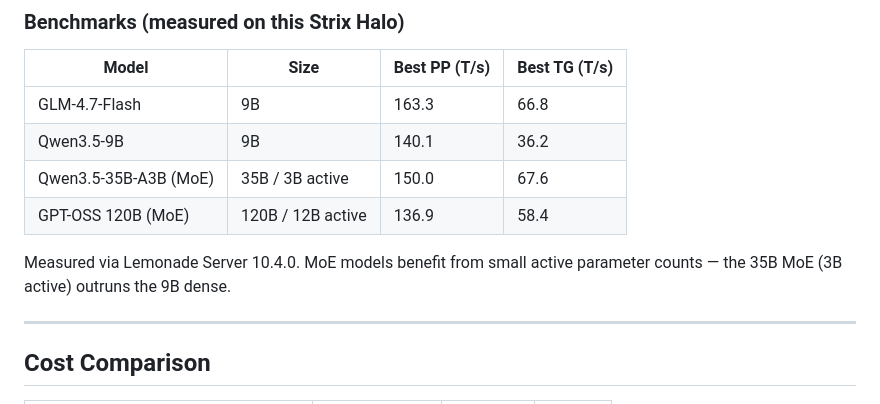
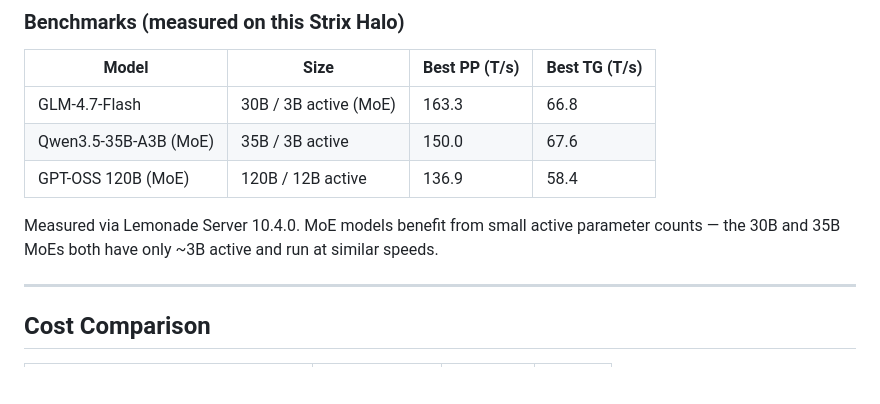
Before and after one commit to julianmb/hcc-edge-moe, a Markdown page: README.md, the part around the change. Drawn GitHub-style; blank space fills up the shorter version.

Commit message:
fix GLM-4.7-Flash size: 30B-A3B MoE (not 9B), remove Qwen3.5-9B

```diff
--- a/README.md
+++ b/README.md
@@ -136,12 +136,11 @@ requires a GRUB boot parameter change and reboot.
 
 | Model | Size | Best PP (T/s) | Best TG (T/s) |
 |---|---|---|---|
-| GLM-4.7-Flash | 9B | 163.3 | 66.8 |
-| Qwen3.5-9B | 9B | 140.1 | 36.2 |
+| GLM-4.7-Flash | 30B / 3B active (MoE) | 163.3 | 66.8 |
 | Qwen3.5-35B-A3B (MoE) | 35B / 3B active | 150.0 | 67.6 |
 | GPT-OSS 120B (MoE) | 120B / 12B active | 136.9 | 58.4 |
 
-Measured via Lemonade Server 10.4.0. MoE models benefit from small active parameter counts — the 35B MoE (3B active) outruns the 9B dense.
+Measured via Lemonade Server 10.4.0. MoE models benefit from small active parameter counts — the 30B and 35B MoEs both have only ~3B active and run at similar speeds.
 
 ---
 
```
